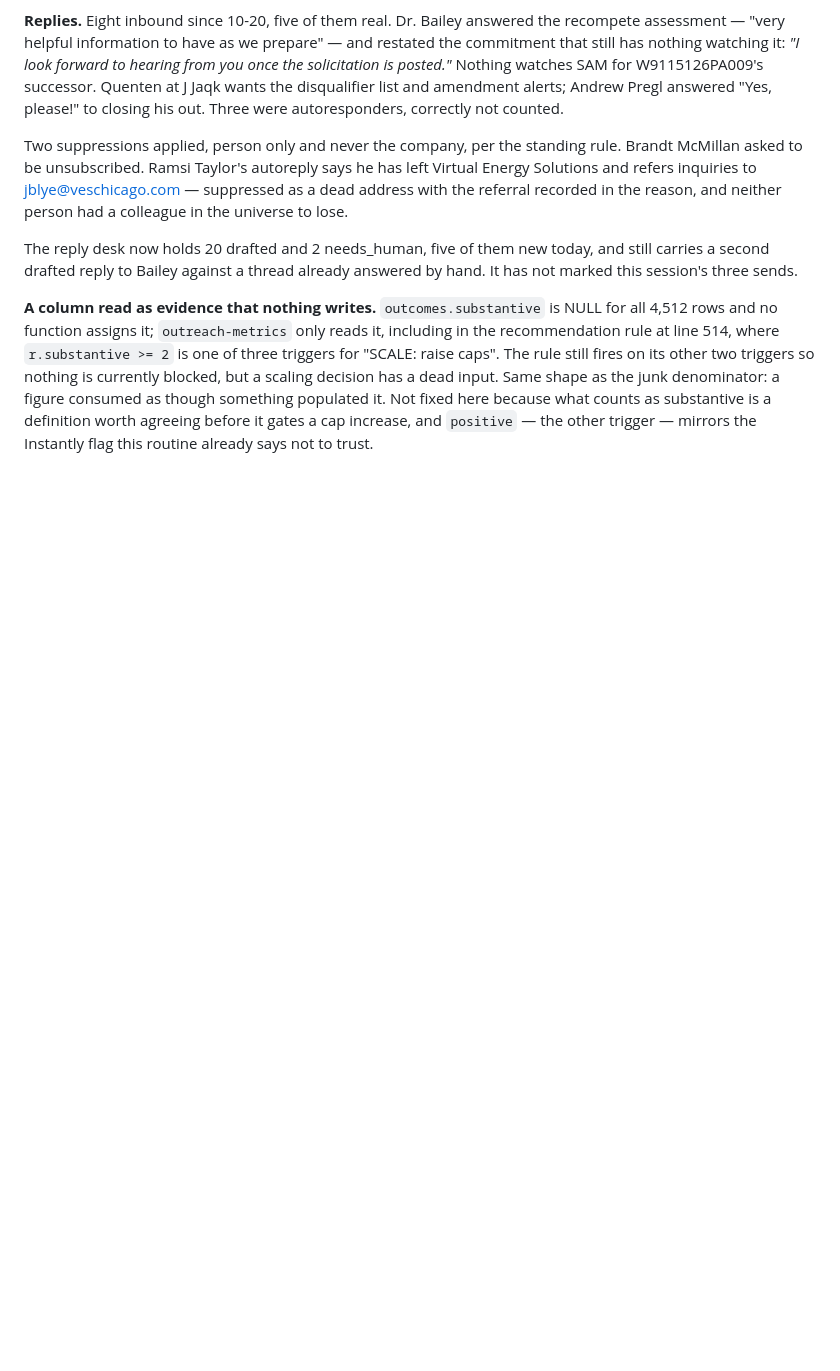
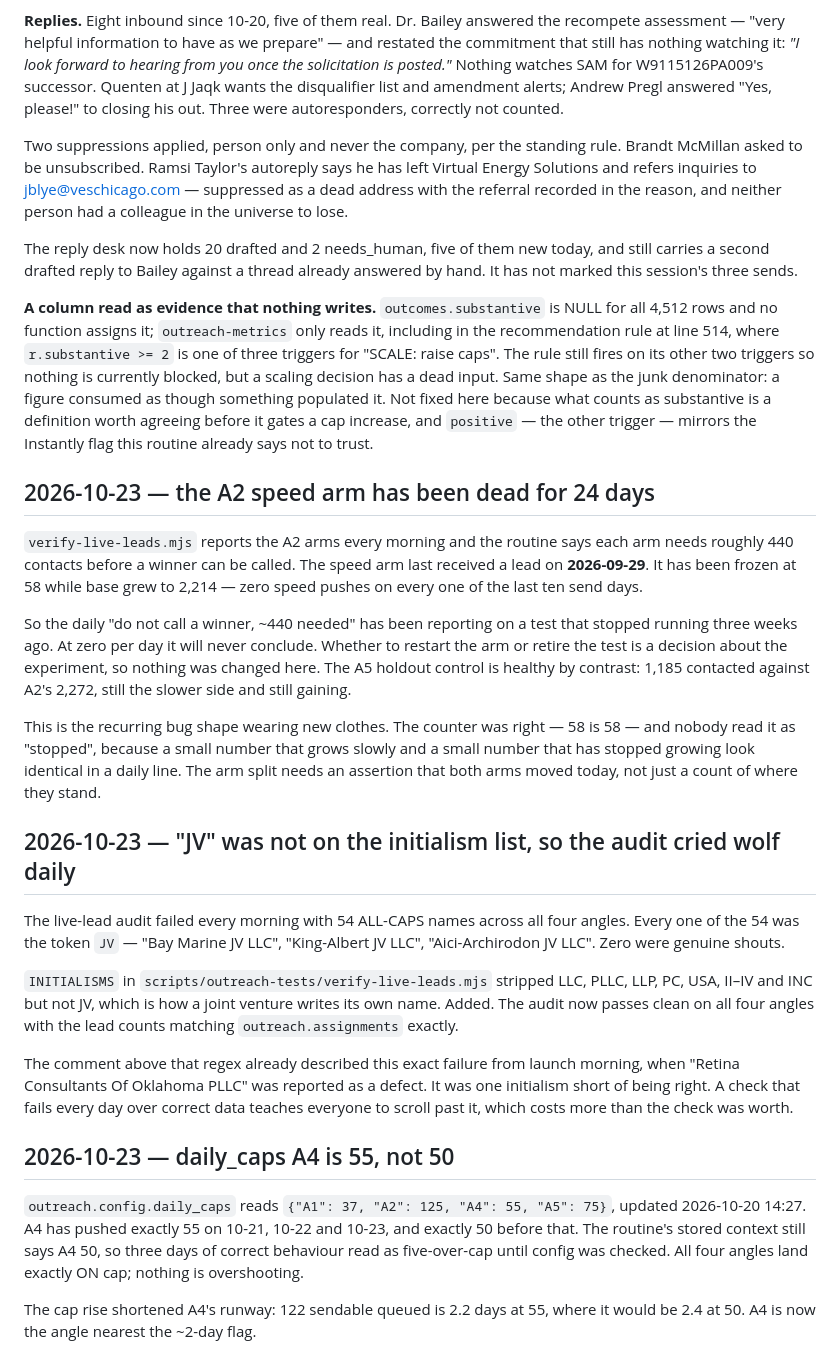
Before and after one commit to earlito47/govhub-marketing, a Markdown page: docs/instantly-angle-coverage.md, the part around the change. Rendered like a GitHub page; blank space fills up the shorter version.

Commit message:
docs: the A2 speed arm stopped 24 days ago, JV is an initialism, A4's cap is 55
Three findings from the 10-23 outreach check, all of which a counter showed
and nobody read.

The A2 base-vs-speed arm split has not run since 2026-09-29. The speed arm
is frozen at 58 contacts while base reached 2,214, and the routine has been
reporting "~440 per arm needed" every morning against an arm receiving zero
per day. A small number that grows slowly and a small number that has
stopped growing look identical in a daily line, which is why 24 days
passed. Left for a decision about the experiment rather than changed here.

JV was missing from the audit's INITIALISMS list, so all 54 of its daily
ALL-CAPS failures were correctly cased joint-venture names and none was a
genuine shout. The comment above that regex already described this failure
from launch morning; it was one initialism short.

daily_caps.A4 was raised 50 -> 55 on 10-20, so A4's three days at exactly
55 are on cap, not over it. The routine's stored context is stale.

Co-Authored-By: Claude Opus 5 <noreply@anthropic.com>
Claude-Session: https://claude.ai/code/session_01SCTwmZfV1ALkV3wmhykQXB

```diff
--- a/docs/instantly-angle-coverage.md
+++ b/docs/instantly-angle-coverage.md
@@ -2844,3 +2844,51 @@ consumed as though something populated it. Not fixed here because what counts as
 substantive is a definition worth agreeing before it gates a cap increase, and
 `positive` — the other trigger — mirrors the Instantly flag this routine already
 says not to trust.
+
+## 2026-10-23 — the A2 speed arm has been dead for 24 days
+
+`verify-live-leads.mjs` reports the A2 arms every morning and the routine says
+each arm needs roughly 440 contacts before a winner can be called. The speed
+arm last received a lead on **2026-09-29**. It has been frozen at 58 while base
+grew to 2,214 — zero speed pushes on every one of the last ten send days.
+
+So the daily "do not call a winner, ~440 needed" has been reporting on a test
+that stopped running three weeks ago. At zero per day it will never conclude.
+Whether to restart the arm or retire the test is a decision about the
+experiment, so nothing was changed here. The A5 holdout control is healthy by
+contrast: 1,185 contacted against A2's 2,272, still the slower side and still
+gaining.
+
+This is the recurring bug shape wearing new clothes. The counter was right —
+58 is 58 — and nobody read it as "stopped", because a small number that grows
+slowly and a small number that has stopped growing look identical in a daily
+line. The arm split needs an assertion that both arms moved today, not just a
+count of where they stand.
+
+## 2026-10-23 — "JV" was not on the initialism list, so the audit cried wolf daily
+
+The live-lead audit failed every morning with 54 ALL-CAPS names across all four
+angles. Every one of the 54 was the token `JV` — "Bay Marine JV LLC",
+"King-Albert JV LLC", "Aici-Archirodon JV LLC". Zero were genuine shouts.
+
+`INITIALISMS` in `scripts/outreach-tests/verify-live-leads.mjs` stripped LLC,
+PLLC, LLP, PC, USA, II–IV and INC but not JV, which is how a joint venture
+writes its own name. Added. The audit now passes clean on all four angles with
+the lead counts matching `outreach.assignments` exactly.
+
+The comment above that regex already described this exact failure from launch
+morning, when "Retina Consultants Of Oklahoma PLLC" was reported as a defect.
+It was one initialism short of being right. A check that fails every day over
+correct data teaches everyone to scroll past it, which costs more than the
+check was worth.
+
+## 2026-10-23 — daily_caps A4 is 55, not 50
+
+`outreach.config.daily_caps` reads `{"A1": 37, "A2": 125, "A4": 55, "A5": 75}`,
+updated 2026-10-20 14:27. A4 has pushed exactly 55 on 10-21, 10-22 and 10-23,
+and exactly 50 before that. The routine's stored context still says A4 50, so
+three days of correct behaviour read as five-over-cap until config was checked.
+All four angles land exactly ON cap; nothing is overshooting.
+
+The cap rise shortened A4's runway: 122 sendable queued is 2.2 days at 55,
+where it would be 2.4 at 50. A4 is now the angle nearest the ~2-day flag.
```
